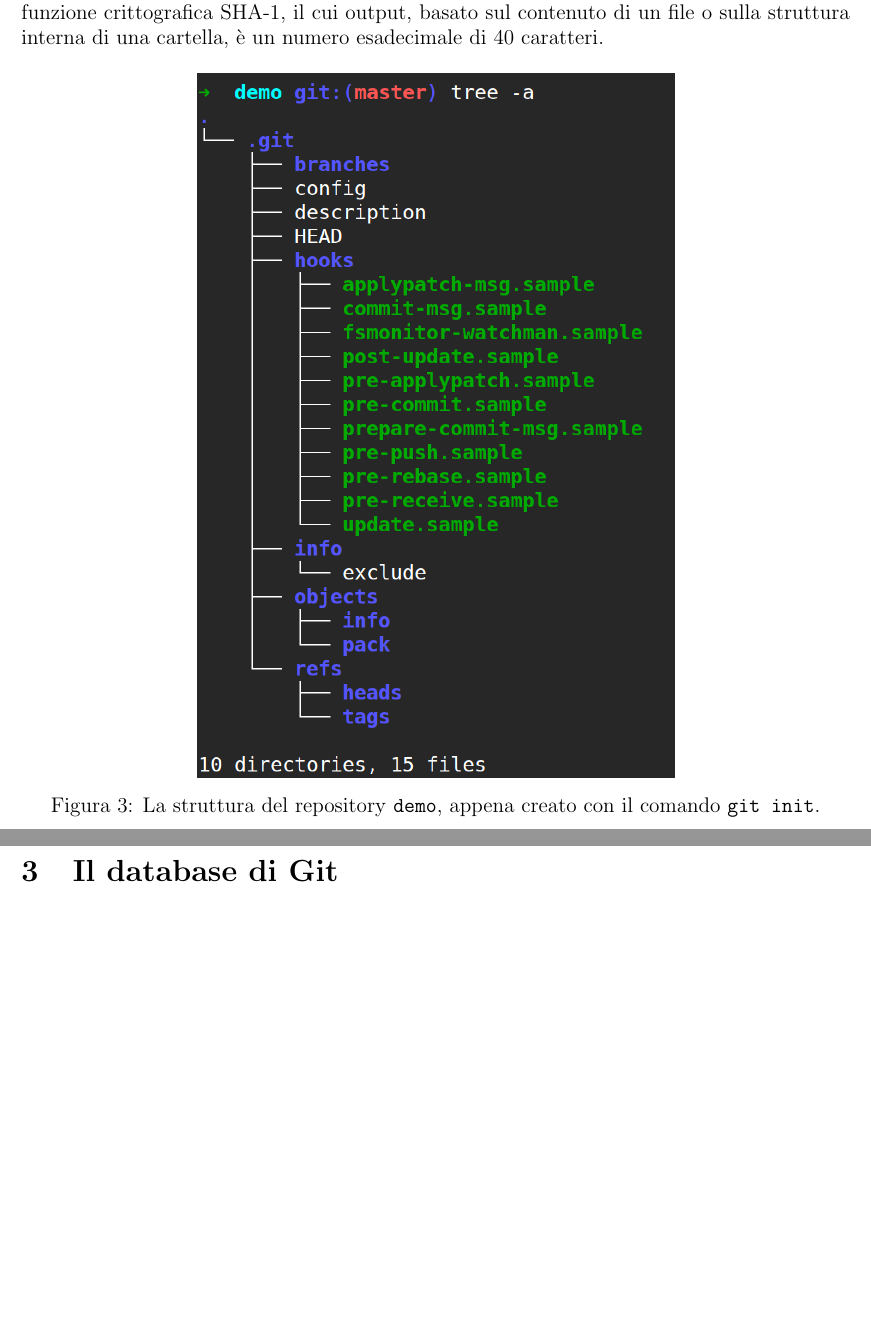
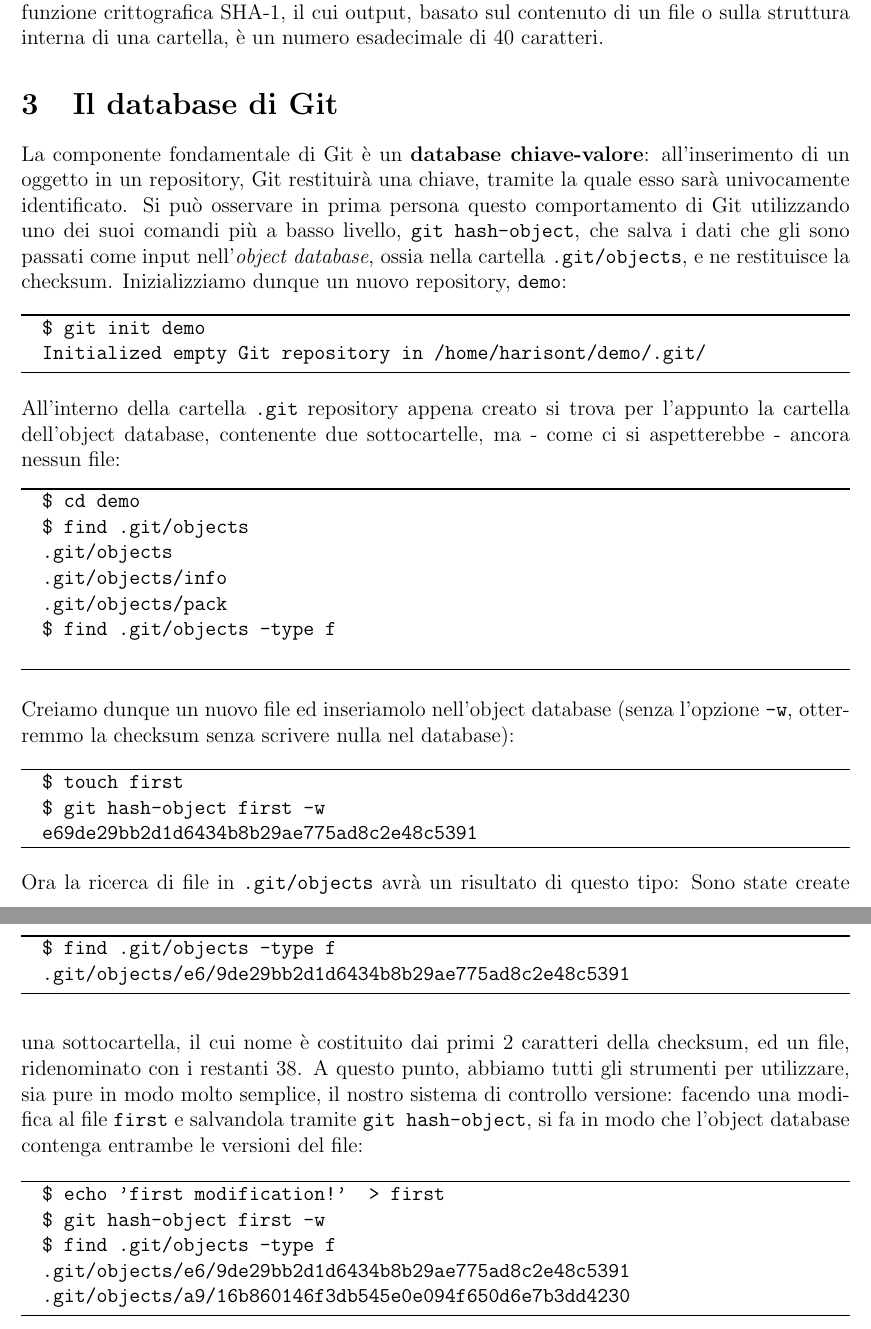
Before and after one commit to harisont/Bidibibasididati, a LaTeX document (Basi di dati su larga scala e data mining/Git database report/gitdb.tex): two parts of pages 6 and 7 of 8, joined at a grey line, cut so that both start at the same text, the shorter picture padded with empty space. Compiled offline with pdfLaTeX.

Commit message:
#9 start of crucial part.

```diff
--- a/Basi di dati su larga scala e data mining/Git database report/gitdb.tex
+++ b/Basi di dati su larga scala e data mining/Git database report/gitdb.tex
@@ -7,6 +7,8 @@
 \usepackage{caption}
 \usepackage[colorlinks=false,linkcolor=blue]{hyperref}
 \usepackage{nameref}
+\usepackage{algorithm}
+\usepackage[noend]{algpseudocode}
 \graphicspath{{./images/}}
 \def\code#1{\texttt{#1}}
 \def\image[#1][#2]#3{
@@ -88,10 +90,55 @@ E' facile intuire, a questo punto, quale sia il tipico modo di procedere quando
 \paragraph{Checksumming}
 Un'ulteriore, importante funzionalità di Git, parte integrante della sua filosofia, è quella di verificare qualsiasi file o directory, prima di archiviarlo, tramite una checksum che è poi utilizzata per riferirvisi. Ciò significa che è impossibile cambiarne il contenuto senza che Git ne sia a conoscenza, il che permette di rilevare qualsiasi perdita o corruzione di dati in transito.
 Il meccanismo impiegato per generare tale checksum è la funzione crittografica SHA-1, il cui output, basato sul contenuto di un file o sulla struttura interna di una cartella, è un numero esadecimale di 40 caratteri.
-\image[init_tree.png][width=9.5cm]{La struttura del repository \code{demo}, appena creato con il comando \code{git init}.}
+%\image[init_tree.png][width=9.5cm]{La struttura del repository \code{demo}, appena creato con il comando \code{git init}.}
 \section{Il database di Git} % chapter: Git internals -> Git objects
-%Git può essere definito come \textit{\underline{filesystem} orientato ai contenuti}. Questo significa che il nucleo di Git è un database chiave-valore: all'inserimento di un oggetto in un \underline{repository}, Git restituirà la \underline{chiave} con la quale esso è univocamente identificato. Per meglio rendersi conto del funzionamento di tale database, è opportuno inizializzare un repository
-
+La componente fondamentale di Git è un \textbf{database chiave-valore}: all'inserimento di un oggetto in un repository, Git restituirà una chiave, tramite la quale esso sarà univocamente identificato.
+Si può osservare in prima persona questo comportamento di Git utilizzando uno dei suoi comandi più a basso livello, \code{git hash-object}, che salva i dati che gli sono passati come input nell'\textit{object database}, ossia nella cartella \code{.git/objects}, e ne restituisce la checksum.
+Inizializziamo dunque un nuovo repository, \code{demo}:
+\begin{algorithm*}
+	\begin{algorithmic}
+		\State \code{\$ git init demo}
+		\State \code{Initialized empty Git repository in /home/harisont/demo/.git/}
+	\end{algorithmic}
+\end{algorithm*}
+\\All'interno della cartella \code{.git} repository appena creato si trova per l'appunto la cartella dell'object database, contenente due sottocartelle, ma - come ci si aspetterebbe - ancora nessun file:
+\begin{algorithm*}
+	\begin{algorithmic}
+		\State \code{\$ cd demo}
+		\State \code{\$ find .git/objects}
+		\State \code{.git/objects}
+		\State \code{.git/objects/info}
+		\State \code{.git/objects/pack}
+		\State \code{\$ find .git/objects -type f}
+		\State \code{ \ }
+	\end{algorithmic}
+\end{algorithm*}
+\\Creiamo dunque un nuovo file ed inseriamolo nell'object database (senza l'opzione \code{-w}, otterremmo la checksum senza scrivere nulla nel database):
+\begin{algorithm*}
+	\begin{algorithmic}
+		\State \code{\$ touch first}
+		\State \code{\$ git hash-object first -w}
+		\State \code{e69de29bb2d1d6434b8b29ae775ad8c2e48c5391}
+	\end{algorithmic}
+\end{algorithm*}
+\\Ora la ricerca di file in \code{.git/objects} avrà un risultato di questo tipo:
+\begin{algorithm*}
+	\begin{algorithmic}
+		\State \code{\$ find .git/objects -type f}
+		\State \code{.git/objects/e6/9de29bb2d1d6434b8b29ae775ad8c2e48c5391}
+	\end{algorithmic}
+\end{algorithm*}
+Sono state create una sottocartella, il cui nome è costituito dai primi 2 caratteri della checksum, ed un file, ridenominato con i restanti 38.
+A questo punto, abbiamo tutti gli strumenti per utilizzare, sia pure in modo molto semplice, il nostro sistema di controllo versione: facendo una modifica al file \code{first} e salvandola tramite \code{git hash-object}, si fa in modo che l'object database contenga entrambe le versioni del file:
+\begin{algorithm*}
+	\begin{algorithmic}
+		\State \code{\$ echo 'first modification!' > first}
+		\State \code{\$ git hash-object first -w}
+		\State \code{\$ find .git/objects -type f}
+		\State \code{.git/objects/e6/9de29bb2d1d6434b8b29ae775ad8c2e48c5391}
+		\State \code{.git/objects/a9/16b860146f3db545e0e094f650d6e7b3dd4230}
+	\end{algorithmic}
+\end{algorithm*}
 \newpage
 \begin{thebibliography}{9}
 	\bibitem{git_pro}
```
Also changed, not shown: Basi di dati su larga scala e data mining/Git database report/gitdb.pdf, Basi di dati su larga scala e data mining/Git database report/gitdb.tex (2 more changed lines).
